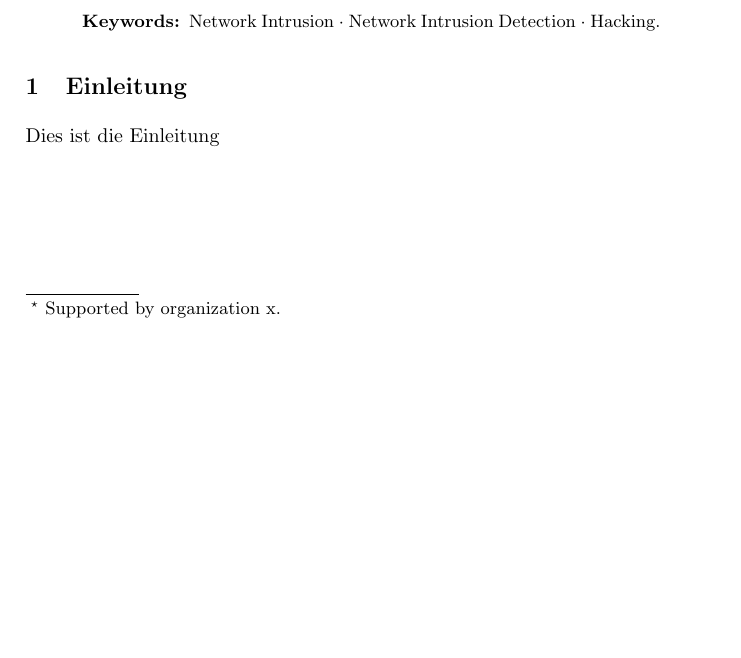
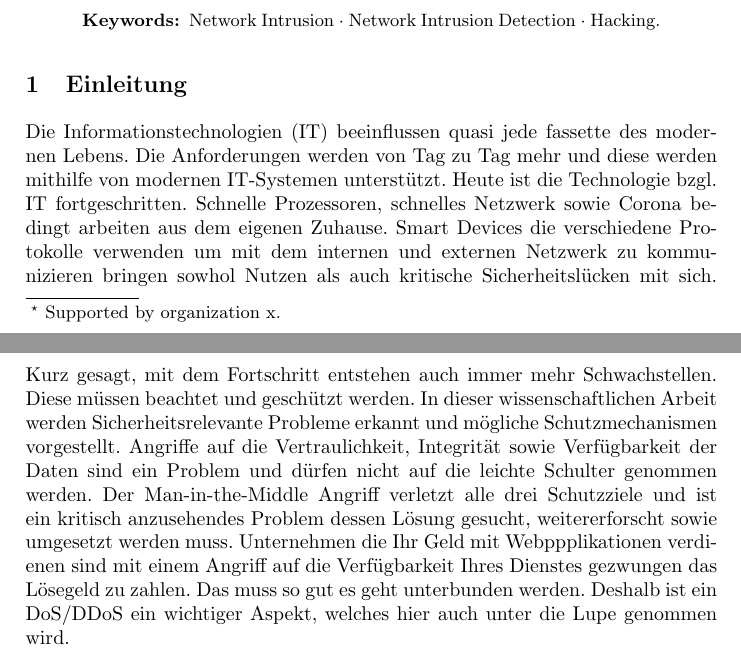
Before and after one commit to LifeSucks2/Network-Intrusion-Detection-and-Prevention, a LaTeX paper (main.tex, which reads sections/introduction.tex): part of page 1 of 10 before the commit and two parts of pages 1 and 2 of 11 after it, the two joined at a grey line, cut so that both start at the same text, the shorter picture padded with empty space. Compiled offline with pdfLaTeX.

Commit message:
Einleitung bischen gemacht. Besser  als nix

```diff
--- a/sections/introduction.tex
+++ b/sections/introduction.tex
@@ -1,2 +1,2 @@
-Dies ist die Einleitung
+Die Informationstechnologien (IT) beeinflussen quasi jede fassette des modernen Lebens. Die Anforderungen werden von Tag zu Tag mehr und diese werden mithilfe von modernen IT-Systemen unterstützt. Heute ist die Technologie bzgl. IT fortgeschritten. Schnelle Prozessoren, schnelles Netzwerk sowie Corona bedingt arbeiten aus dem eigenen Zuhause. Smart Devices die verschiedene Protokolle verwenden um mit dem internen und externen Netzwerk zu kommunizieren bringen sowhol Nutzen als auch kritische Sicherheitslücken mit sich. Kurz gesagt, mit dem Fortschritt entstehen auch immer mehr Schwachstellen. Diese müssen beachtet und geschützt werden. In dieser wissenschaftlichen Arbeit werden Sicherheitsrelevante Probleme erkannt und mögliche Schutzmechanismen vorgestellt. Angriffe auf die Vertraulichkeit, Integrität sowie Verfügbarkeit der Daten sind ein Problem und dürfen nicht auf die leichte Schulter genommen werden. Der Man-in-the-Middle Angriff verletzt alle drei Schutzziele und ist ein kritisch anzusehendes Problem dessen Lösung gesucht, weitererforscht sowie umgesetzt werden muss. Unternehmen die Ihr Geld mit Webppplikationen verdienen sind mit einem Angriff auf die Verfügbarkeit Ihres Dienstes gezwungen das Lösegeld zu zahlen. Das muss so gut es geht unterbunden werden. Deshalb ist ein DoS/DDoS ein wichtiger Aspekt, welches hier auch unter die Lupe genommen wird.
 \clearpage
```
